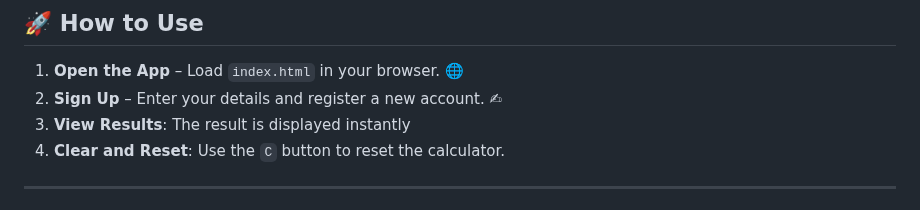
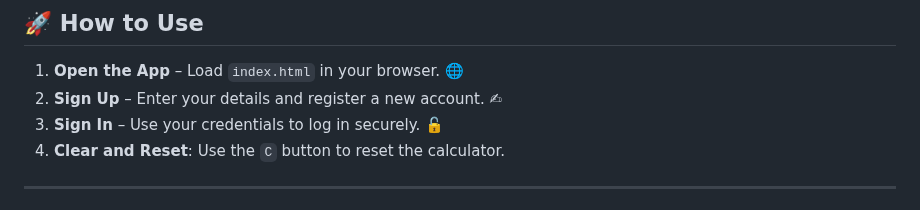
Before and after one commit to KelvCodes/Animation-login-signup-page, a Markdown page: README.md, the part around the change. Drawn GitHub-style.

```diff
--- a/README.md
+++ b/README.md
@@ -27,7 +27,7 @@ A simple, modern, and fully responsive authentication system built with **HTML,
 ## 🚀 How to Use
 1. **Open the App** – Load `index.html` in your browser. 🌐
 2. **Sign Up** – Enter your details and register a new account. ✍
-3. **View Results**: The result is displayed instantly
+3. **Sign In** – Use your credentials to log in securely. 🔓
 4. **Clear and Reset**: Use the `C` button to reset the calculator.
 
 ---
```
